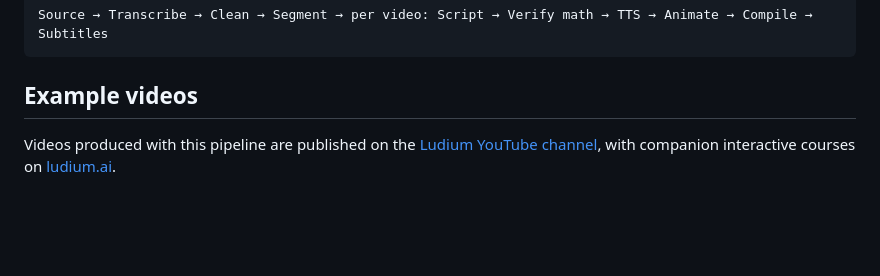
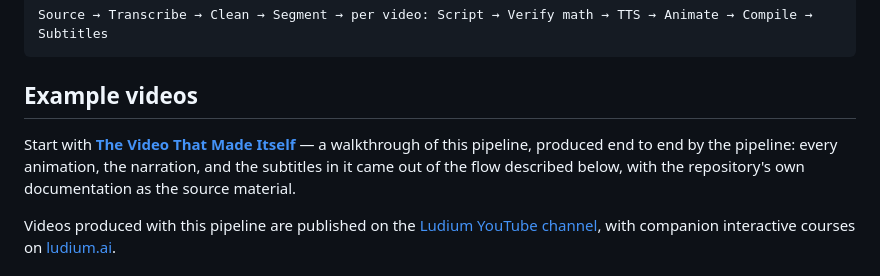
Before and after one commit to Augustinus12835/ludium_video, a Markdown page: README.md, the part around the change. Drawn GitHub-style; blank space fills up the shorter version.

Commit message:
README: link the pipeline walkthrough video (produced by the pipeline itself)
Co-Authored-By: Claude Fable 5 <noreply@anthropic.com>
Claude-Session: https://claude.ai/code/session_01XVwhovSUNjXkx1R1gegWyA

````diff
--- a/README.md
+++ b/README.md
@@ -17,6 +17,11 @@ Source → Transcribe → Clean → Segment → per video: Script → Verify mat
 ```
 
 ## Example videos
+
+Start with **[The Video That Made Itself](https://www.youtube.com/watch?v=x-iBXDS6faQ)** —
+a walkthrough of this pipeline, produced end to end by the pipeline: every
+animation, the narration, and the subtitles in it came out of the flow described
+below, with the repository's own documentation as the source material.
 
 Videos produced with this pipeline are published on the
 [Ludium YouTube channel](https://www.youtube.com/@LudiumAI), with companion
````
